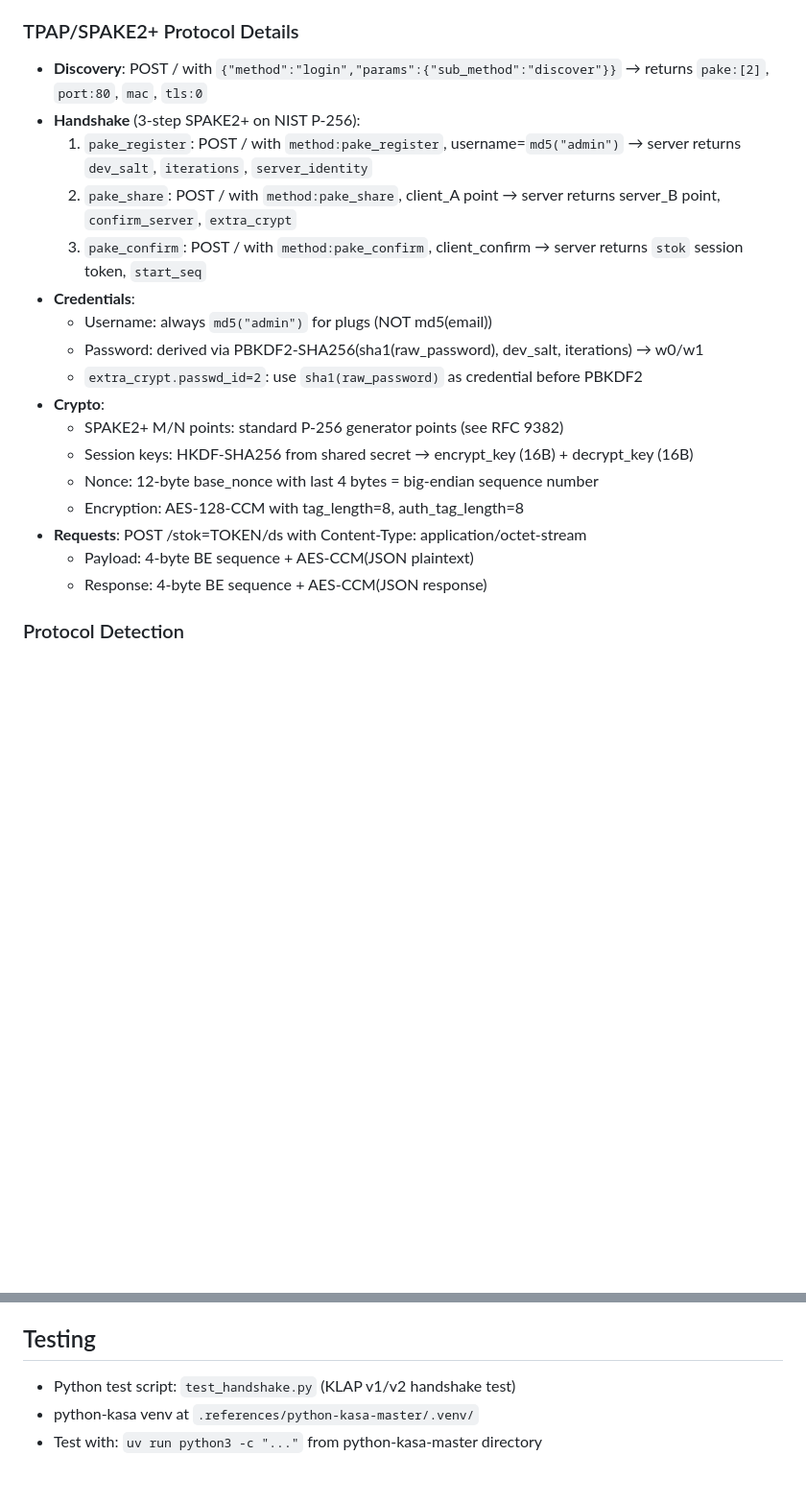
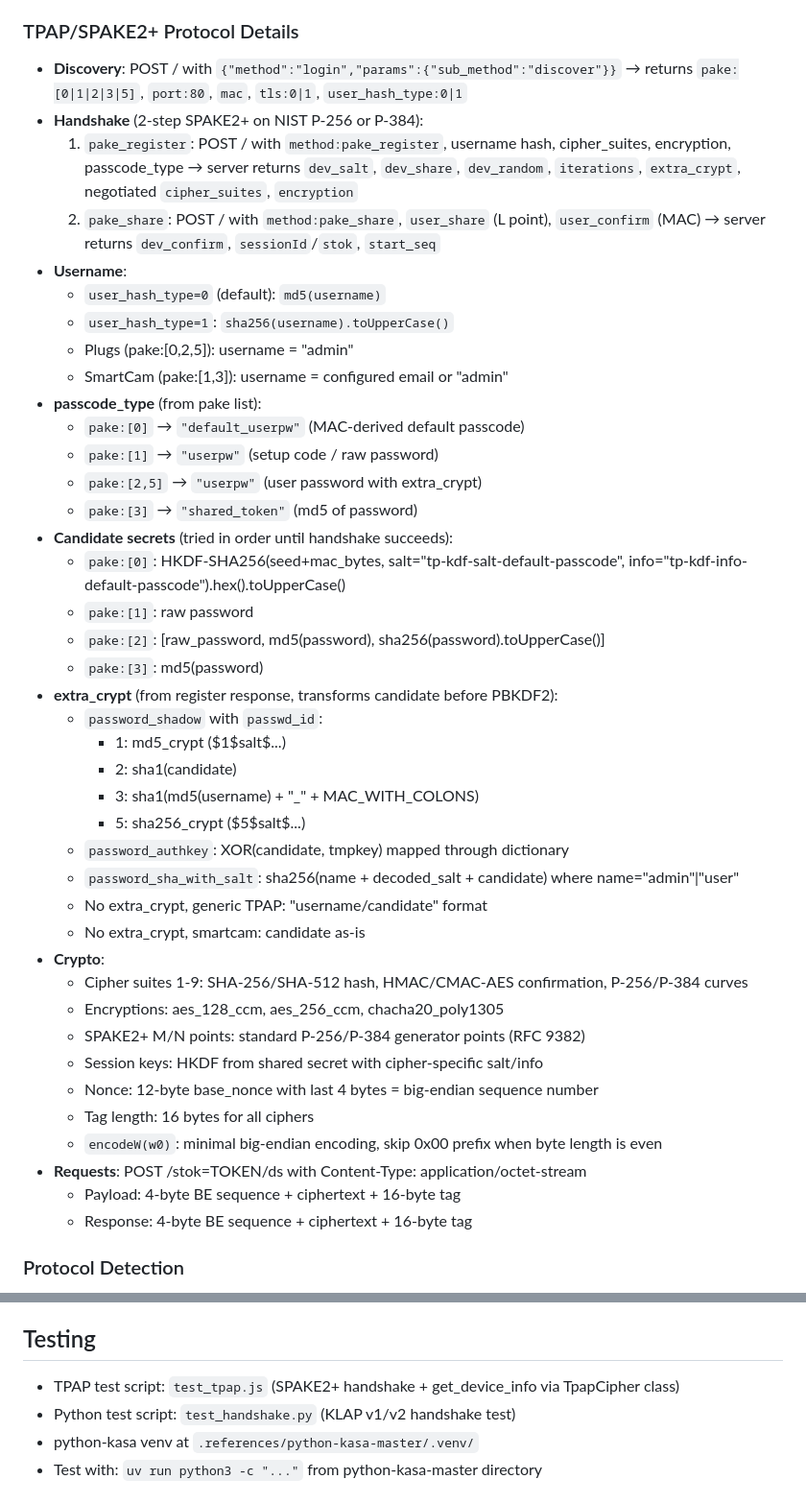
Before and after one commit to TA2k/ioBroker.tapo, a Markdown page: CLAUDE.md, 2 parts joined by grey strips. Shown at 96% size. Drawn GitHub-style; blank space fills up the shorter version.

```diff
--- a/CLAUDE.md
+++ b/CLAUDE.md
@@ -16,23 +16,46 @@ Communicates with devices locally via three protocols depending on device/firmwa
 
 ### TPAP/SPAKE2+ Protocol Details
 
-- **Discovery**: POST / with `{"method":"login","params":{"sub_method":"discover"}}` → returns `pake:[2]`, `port:80`, `mac`, `tls:0`
-- **Handshake** (3-step SPAKE2+ on NIST P-256):
-  1. `pake_register`: POST / with `method:pake_register`, username=`md5("admin")` → server returns `dev_salt`, `iterations`, `server_identity`
-  2. `pake_share`: POST / with `method:pake_share`, client_A point → server returns server_B point, `confirm_server`, `extra_crypt`
-  3. `pake_confirm`: POST / with `method:pake_confirm`, client_confirm → server returns `stok` session token, `start_seq`
-- **Credentials**:
-  - Username: always `md5("admin")` for plugs (NOT md5(email))
-  - Password: derived via PBKDF2-SHA256(sha1(raw_password), dev_salt, iterations) → w0/w1
-  - `extra_crypt.passwd_id=2`: use `sha1(raw_password)` as credential before PBKDF2
+- **Discovery**: POST / with `{"method":"login","params":{"sub_method":"discover"}}` → returns `pake:[0|1|2|3|5]`, `port:80`, `mac`, `tls:0|1`, `user_hash_type:0|1`
+- **Handshake** (2-step SPAKE2+ on NIST P-256 or P-384):
+  1. `pake_register`: POST / with `method:pake_register`, username hash, cipher_suites, encryption, passcode_type → server returns `dev_salt`, `dev_share`, `dev_random`, `iterations`, `extra_crypt`, negotiated `cipher_suites`, `encryption`
+  2. `pake_share`: POST / with `method:pake_share`, `user_share` (L point), `user_confirm` (MAC) → server returns `dev_confirm`, `sessionId`/`stok`, `start_seq`
+- **Username**:
+  - `user_hash_type=0` (default): `md5(username)`
+  - `user_hash_type=1`: `sha256(username).toUpperCase()`
+  - Plugs (pake:[0,2,5]): username = "admin"
+  - SmartCam (pake:[1,3]): username = configured email or "admin"
+- **passcode_type** (from pake list):
+  - `pake:[0]` → `"default_userpw"` (MAC-derived default passcode)
+  - `pake:[1]` → `"userpw"` (setup code / raw password)
+  - `pake:[2,5]` → `"userpw"` (user password with extra_crypt)
+  - `pake:[3]` → `"shared_token"` (md5 of password)
+- **Candidate secrets** (tried in order until handshake succeeds):
+  - `pake:[0]`: HKDF-SHA256(seed+mac_bytes, salt="tp-kdf-salt-default-passcode", info="tp-kdf-info-default-passcode").hex().toUpperCase()
+  - `pake:[1]`: raw password
+  - `pake:[2]`: [raw_password, md5(password), sha256(password).toUpperCase()]
+  - `pake:[3]`: md5(password)
+- **extra_crypt** (from register response, transforms candidate before PBKDF2):
+  - `password_shadow` with `passwd_id`:
+    - 1: md5_crypt ($1$salt$...)
+    - 2: sha1(candidate)
+    - 3: sha1(md5(username) + "_" + MAC_WITH_COLONS)
+    - 5: sha256_crypt ($5$salt$...)
+  - `password_authkey`: XOR(candidate, tmpkey) mapped through dictionary
+  - `password_sha_with_salt`: sha256(name + decoded_salt + candidate) where name="admin"|"user"
+  - No extra_crypt, generic TPAP: "username/candidate" format
+  - No extra_crypt, smartcam: candidate as-is
 - **Crypto**:
-  - SPAKE2+ M/N points: standard P-256 generator points (see RFC 9382)
-  - Session keys: HKDF-SHA256 from shared secret → encrypt_key (16B) + decrypt_key (16B)
+  - Cipher suites 1-9: SHA-256/SHA-512 hash, HMAC/CMAC-AES confirmation, P-256/P-384 curves
+  - Encryptions: aes_128_ccm, aes_256_ccm, chacha20_poly1305
+  - SPAKE2+ M/N points: standard P-256/P-384 generator points (RFC 9382)
+  - Session keys: HKDF from shared secret with cipher-specific salt/info
   - Nonce: 12-byte base_nonce with last 4 bytes = big-endian sequence number
-  - Encryption: AES-128-CCM with tag_length=8, auth_tag_length=8
+  - Tag length: 16 bytes for all ciphers
+  - `encodeW(w0)`: minimal big-endian encoding, skip 0x00 prefix when byte length is even
 - **Requests**: POST /stok=TOKEN/ds with Content-Type: application/octet-stream
-  - Payload: 4-byte BE sequence + AES-CCM(JSON plaintext)
-  - Response: 4-byte BE sequence + AES-CCM(JSON response)
+  - Payload: 4-byte BE sequence + ciphertext + 16-byte tag
+  - Response: 4-byte BE sequence + ciphertext + 16-byte tag
 
 ### Protocol Detection
 
@@ -84,6 +107,8 @@ Communicates with devices locally via three protocols depending on device/firmwa
 - ALWAYS build before push and before deploy
 
 ## Testing
+
+- TPAP test script: `test_tpap.js` (SPAKE2+ handshake + get_device_info via TpapCipher class)
 - Python test script: `test_handshake.py` (KLAP v1/v2 handshake test)
 - python-kasa venv at `.references/python-kasa-master/.venv/`
 - Test with: `uv run python3 -c "..."` from python-kasa-master directory
```
Also changed, not shown: README.md (+8 -10 lines).
